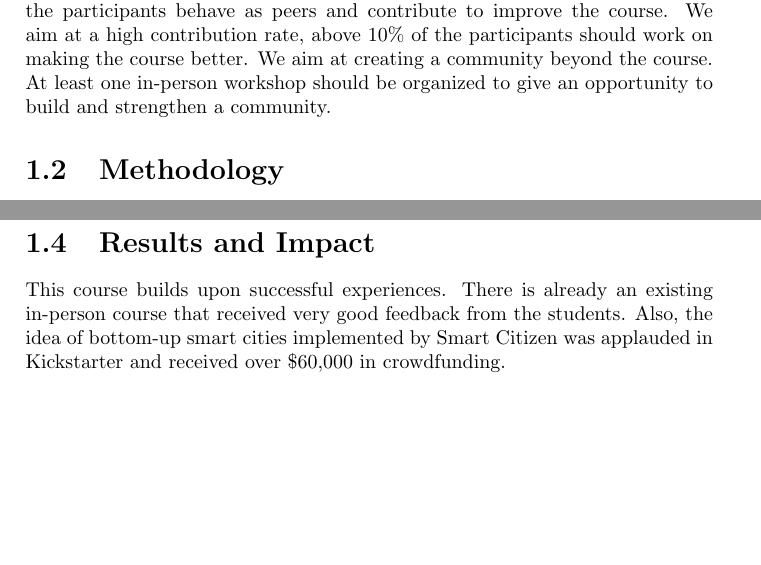
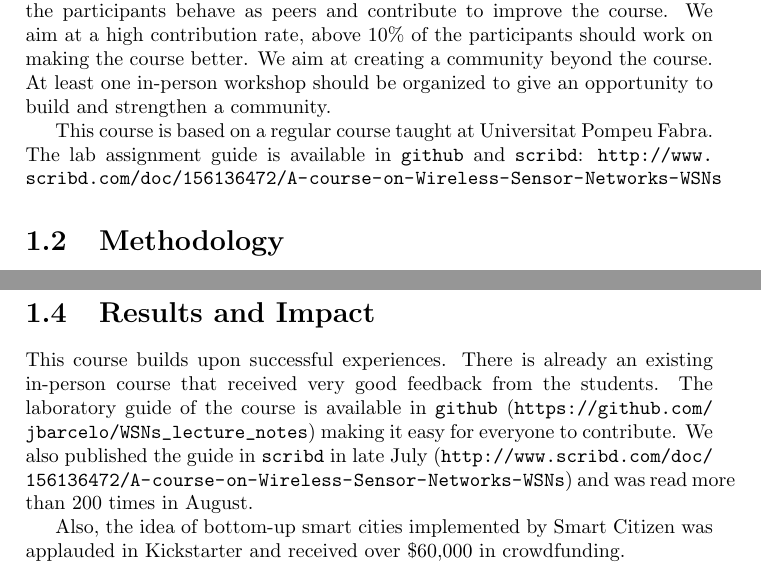
Before and after one commit to jbarcelo/wsn-mooc-proposal, a LaTeX thesis (wsn_proposal.tex): two parts of pages 4 and 8 of 15, joined at a grey line, cut so that both start at the same text, the shorter picture padded with empty space. Compiled offline with pdfLaTeX.

```diff
--- a/wsn_proposal.tex
+++ b/wsn_proposal.tex
@@ -1,6 +1,7 @@
 \documentclass[a4paper,oneside]{book}   % list options between brackets
 \usepackage{graphicx}              % list packages between braces
 \graphicspath{{graphics/}}
+\usepackage{url}
 
 % type user-defined commands here
 
@@ -55,6 +56,9 @@
 We aim at a high contribution rate, above 10\% of the participants should work on making the course better.
 We aim at creating a community beyond the course.
 At least one in-person workshop should be organized to give an opportunity to build and strengthen a community.
+
+This course is based on a regular course taught at Universitat Pompeu Fabra.
+The lab assignment guide is available in \texttt{github} and \texttt{scribd}: \url{http://www.scribd.com/doc/156136472/A-course-on-Wireless-Sensor-Networks-WSNs}
 
 %------------------------------------------------
 
@@ -231,7 +229,11 @@
 
 \section{Results and Impact}
 
-This course builds upon successful experiences. There is already an existing in-person course that received very good feedback from the students. Also, the idea of bottom-up smart cities implemented by Smart Citizen was applauded in Kickstarter and received over \$60,000 in crowdfunding.
+This course builds upon successful experiences. There is already an existing in-person course that received very good feedback from the students.
+The laboratory guide of the course is available in \texttt{github} (\url{https://github.com/jbarcelo/WSNs_lecture_notes}) making it easy for everyone to contribute.
+We also published the guide in \texttt{scribd} in late July (\url{http://www.scribd.com/doc/156136472/A-course-on-Wireless-Sensor-Networks-WSNs}) and was read more than 200 times in August.
+
+Also, the idea of bottom-up smart cities implemented by Smart Citizen was applauded in Kickstarter and received over \$60,000 in crowdfunding.
 
 The hardware used in the course includes the Digi XBee and the Arduino board.
 This tandem was also used in the best-selling book by Rober Faludi ``Building Wireless Sensor Networks''.
```
Also changed, not shown: wsn_proposal.pdf, wsn_proposal.tex (10 more changed lines).
